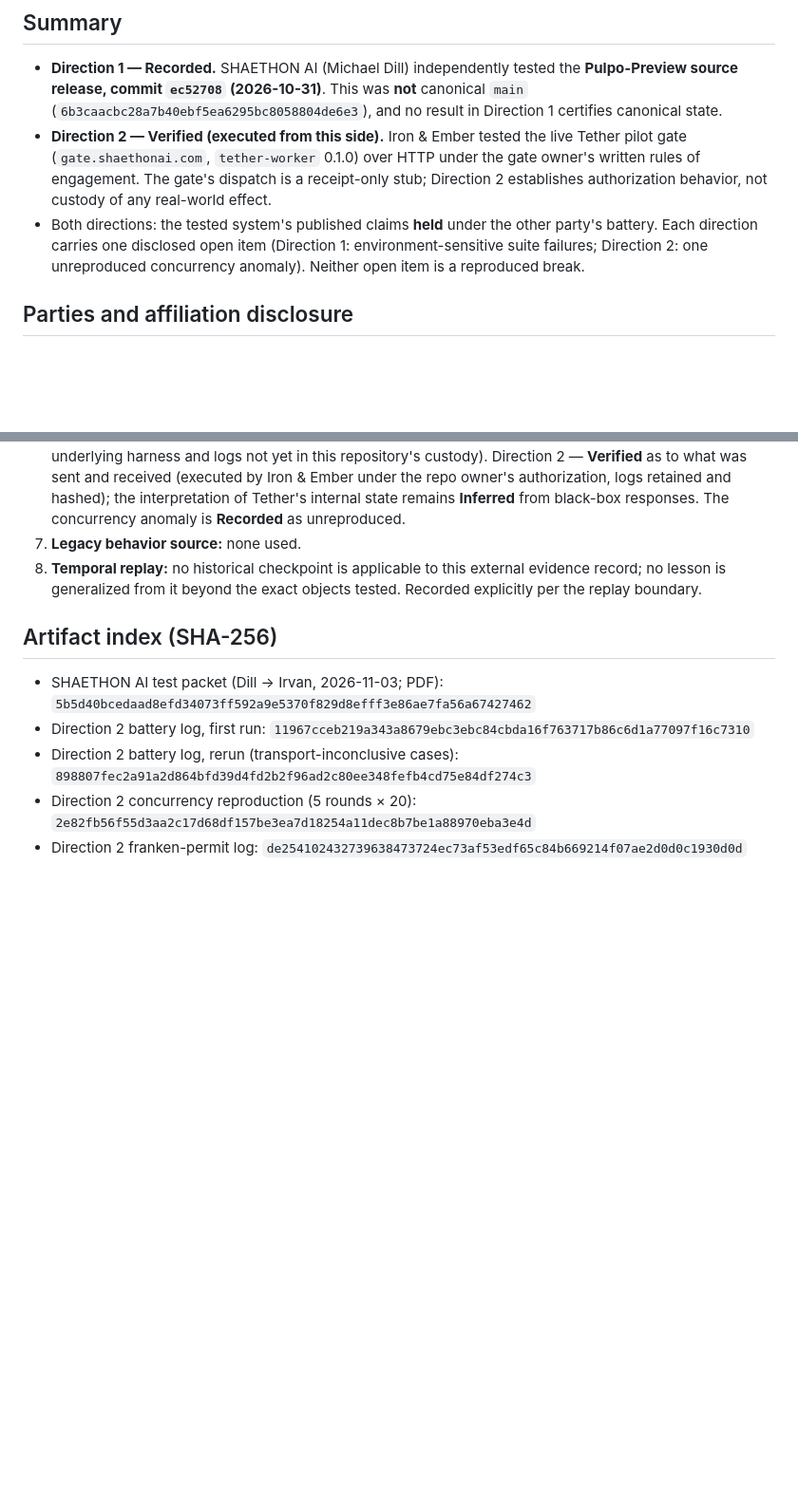
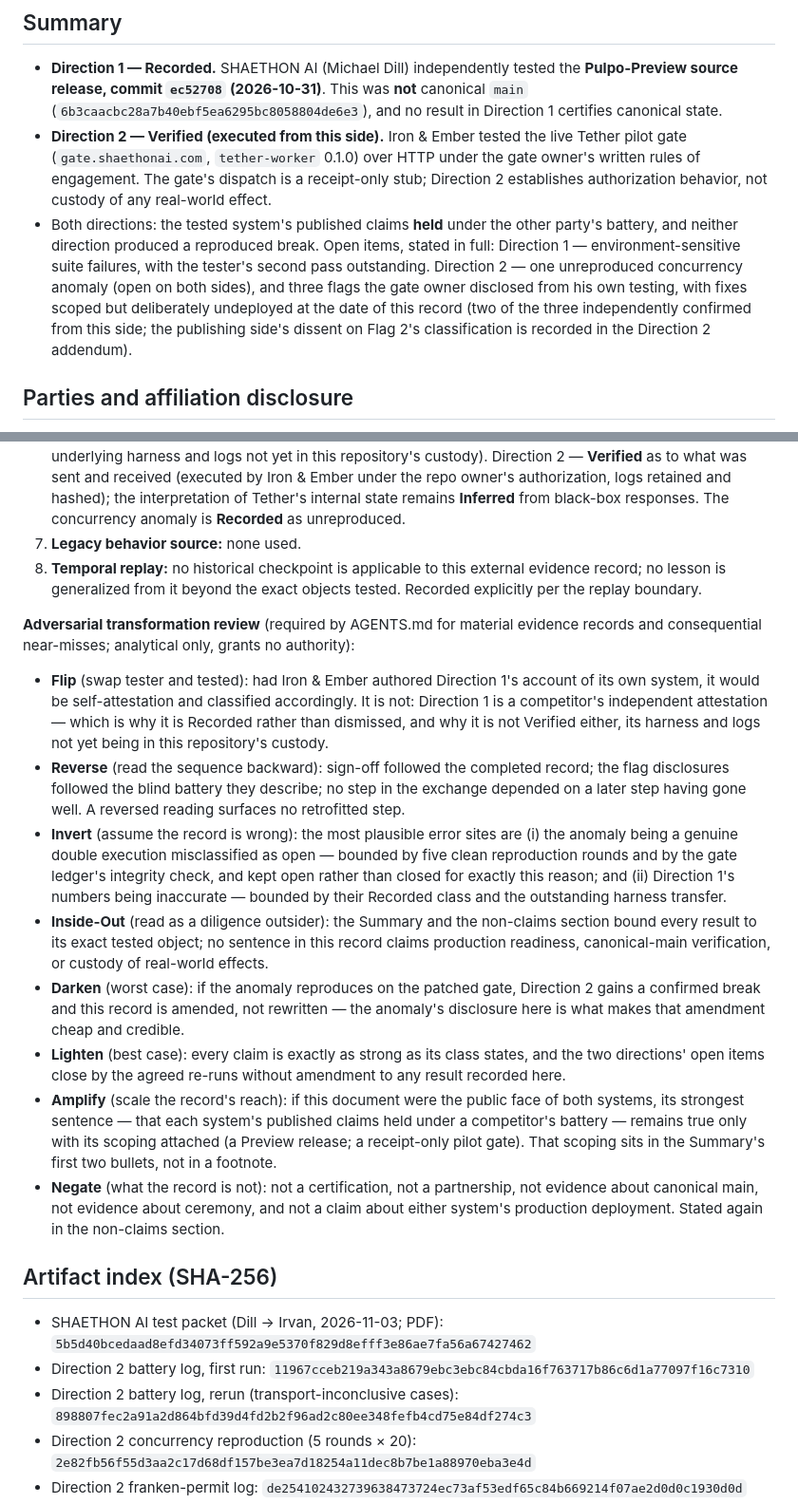
Before and after one commit to Ironnember/Pulpo1.0, a Markdown page: docs/RECIPROCAL_EXTERNAL_REVIEW_SHAETHON_2026-11-03.md, 2 parts joined by grey strips. Shown at 95% size. Rendered like a GitHub page; blank space fills up the shorter version.

Commit message:
docs: correct summary open-item count; add required adversarial transformation review
Summary now states Direction 2 open items in full (anomaly plus the three disclosed flags with undeployed fixes). Change record gains the eight-pass adversarial transformation review AGENTS.md requires for material evidence records and consequential near-misses.

```diff
--- a/docs/RECIPROCAL_EXTERNAL_REVIEW_SHAETHON_2026-11-03.md
+++ b/docs/RECIPROCAL_EXTERNAL_REVIEW_SHAETHON_2026-11-03.md
@@ -19,9 +19,14 @@ each side classified under this repository's claim discipline
   dispatch is a receipt-only stub; Direction 2 establishes authorization
   behavior, not custody of any real-world effect.
 - Both directions: the tested system's published claims **held** under the
-  other party's battery. Each direction carries one disclosed open item
-  (Direction 1: environment-sensitive suite failures; Direction 2: one
-  unreproduced concurrency anomaly). Neither open item is a reproduced break.
+  other party's battery, and neither direction produced a reproduced
+  break. Open items, stated in full: Direction 1 — environment-sensitive
+  suite failures, with the tester's second pass outstanding. Direction 2 —
+  one unreproduced concurrency anomaly (open on both sides), and three
+  flags the gate owner disclosed from his own testing, with fixes scoped
+  but deliberately undeployed at the date of this record (two of the three
+  independently confirmed from this side; the publishing side's dissent on
+  Flag 2's classification is recorded in the Direction 2 addendum).
 
 ## Parties and affiliation disclosure
 
@@ -258,6 +263,49 @@ parties are formalizing as a mutual test document:
    external evidence record; no lesson is generalized from it beyond the
    exact objects tested. Recorded explicitly per the replay boundary.
 
+**Adversarial transformation review** (required by AGENTS.md for
+material evidence records and consequential near-misses; analytical
+only, grants no authority):
+
+- **Flip** (swap tester and tested): had Iron & Ember authored
+  Direction 1's account of its own system, it would be self-attestation
+  and classified accordingly. It is not: Direction 1 is a competitor's
+  independent attestation — which is why it is Recorded rather than
+  dismissed, and why it is not Verified either, its harness and logs not
+  yet being in this repository's custody.
+- **Reverse** (read the sequence backward): sign-off followed the
+  completed record; the flag disclosures followed the blind battery they
+  describe; no step in the exchange depended on a later step having gone
+  well. A reversed reading surfaces no retrofitted step.
+- **Invert** (assume the record is wrong): the most plausible error
+  sites are (i) the anomaly being a genuine double execution
+  misclassified as open — bounded by five clean reproduction rounds and
+  by the gate ledger's integrity check, and kept open rather than closed
+  for exactly this reason; and (ii) Direction 1's numbers being
+  inaccurate — bounded by their Recorded class and the outstanding
+  harness transfer.
+- **Inside-Out** (read as a diligence outsider): the Summary and the
+  non-claims section bound every result to its exact tested object; no
+  sentence in this record claims production readiness, canonical-main
+  verification, or custody of real-world effects.
+- **Darken** (worst case): if the anomaly reproduces on the patched
+  gate, Direction 2 gains a confirmed break and this record is amended,
+  not rewritten — the anomaly's disclosure here is what makes that
+  amendment cheap and credible.
+- **Lighten** (best case): every claim is exactly as strong as its class
+  states, and the two directions' open items close by the agreed re-runs
+  without amendment to any result recorded here.
+- **Amplify** (scale the record's reach): if this document were the
+  public face of both systems, its strongest sentence — that each
+  system's published claims held under a competitor's battery — remains
+  true only with its scoping attached (a Preview release; a receipt-only
+  pilot gate). That scoping sits in the Summary's first two bullets, not
+  in a footnote.
+- **Negate** (what the record is not): not a certification, not a
+  partnership, not evidence about canonical main, not evidence about
+  ceremony, and not a claim about either system's production deployment.
+  Stated again in the non-claims section.
+
 ## Artifact index (SHA-256)
 
 - SHAETHON AI test packet (Dill → Irvan, 2026-11-03; PDF):
```
